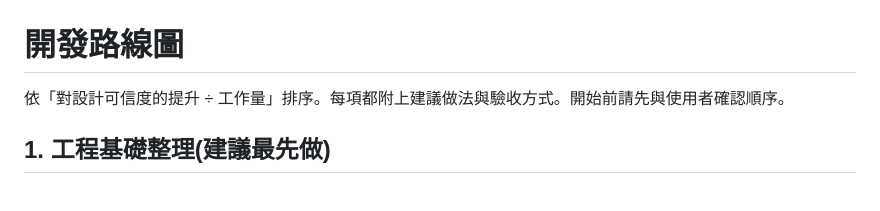
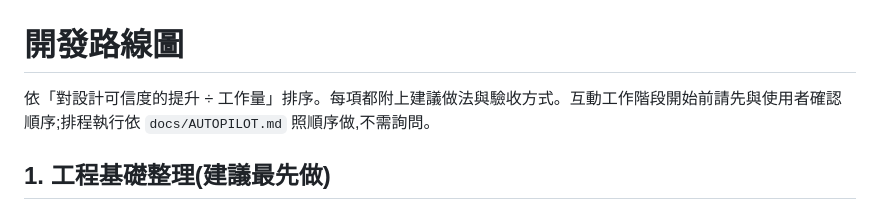
Before and after one commit to dofliu/bladeDesignNumericalTools, a Markdown page: docs/ROADMAP.md, the part around the change. Rendered like a GitHub page.

```diff
--- a/docs/ROADMAP.md
+++ b/docs/ROADMAP.md
@@ -1,6 +1,6 @@
 # 開發路線圖
 
-依「對設計可信度的提升 ÷ 工作量」排序。每項都附上建議做法與驗收方式。開始前請先與使用者確認順序。
+依「對設計可信度的提升 ÷ 工作量」排序。每項都附上建議做法與驗收方式。互動工作階段開始前請先與使用者確認順序;排程執行依 `docs/AUTOPILOT.md` 照順序做,不需詢問。
 
 ## 1. 工程基礎整理(建議最先做)
 
```
Also changed, not shown: docs/AUTOPILOT.md (+12 -3 lines).
